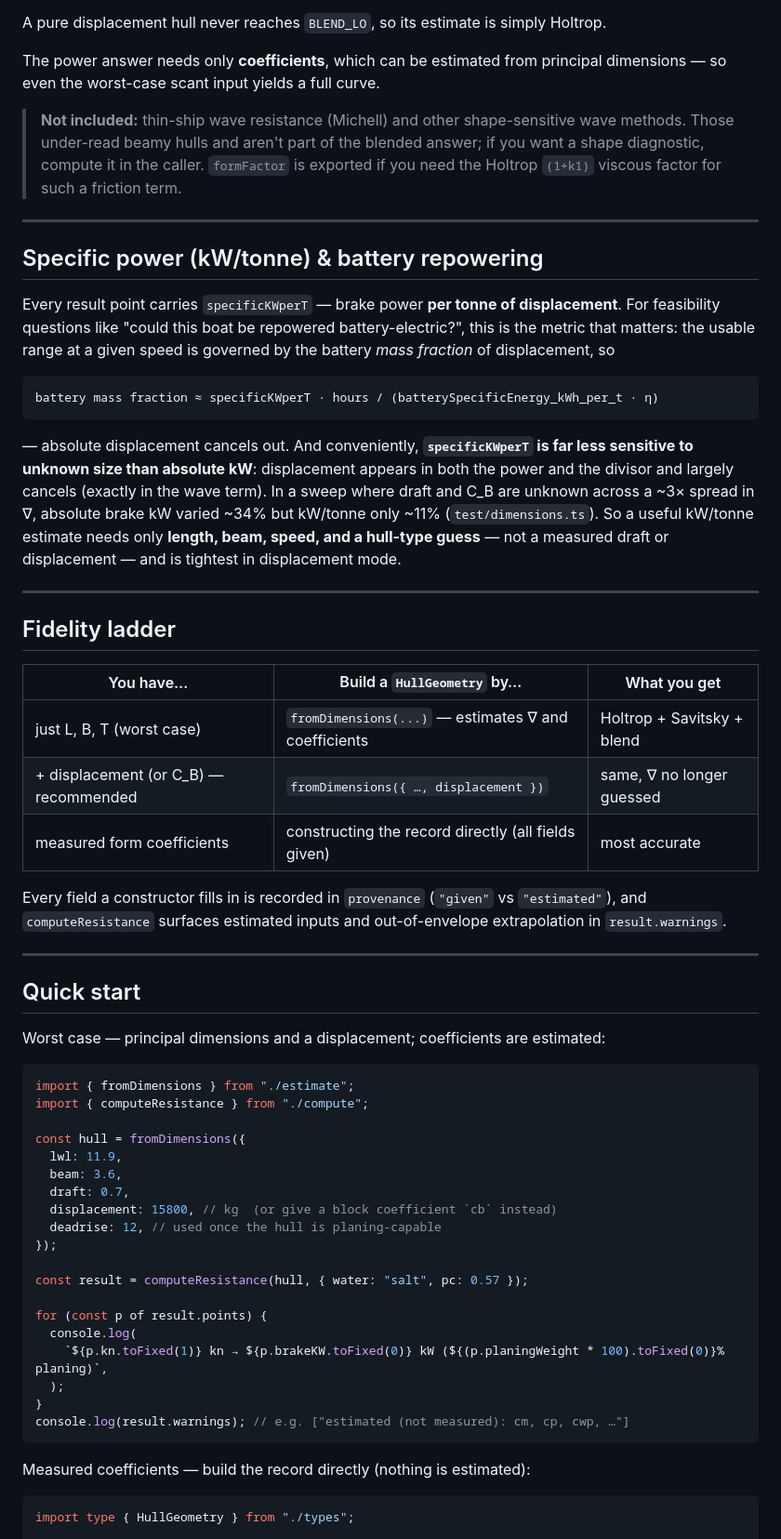
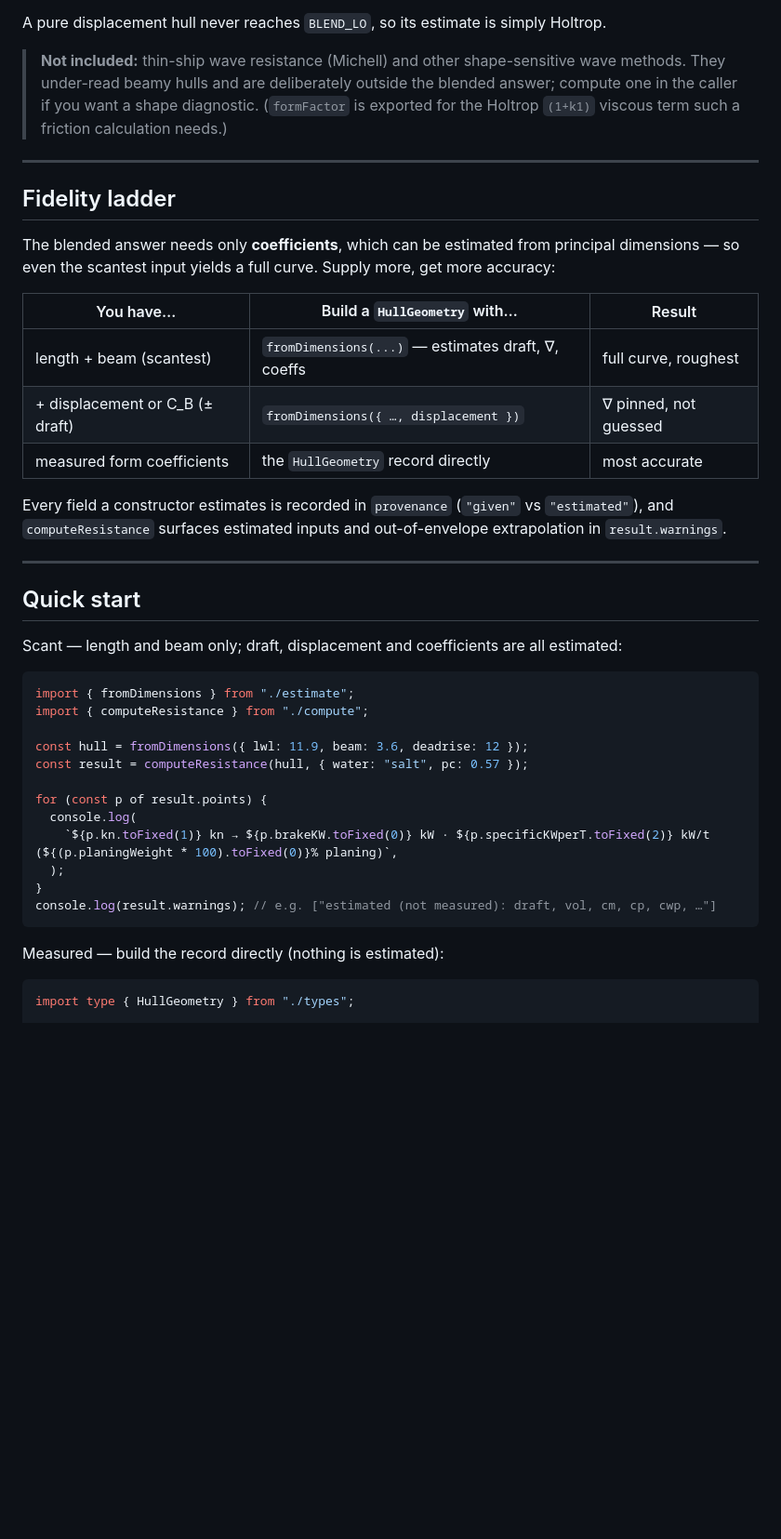
Before and after one commit to risingtideresearch/camber, a Markdown page: src/resistance/README.md, the part around one of its changes. Shown at 93% size. GitHub-like rendering; blank space fills up the shorter version.

````diff
--- a/src/resistance/README.md
+++ b/src/resistance/README.md
@@ -39,75 +39,49 @@ R = (1 − w)·R_holtrop + w·R_savitsky,   w = planingSpeed(Fn_∇) · planingC
 
 A pure displacement hull never reaches `BLEND_LO`, so its estimate is simply Holtrop.
 
-The power answer needs only **coefficients**, which can be estimated from principal dimensions — so even
-the worst-case scant input yields a full curve.
-
-> **Not included:** thin-ship wave resistance (Michell) and other shape-sensitive wave methods. Those
-> under-read beamy hulls and aren't part of the blended answer; if you want a shape diagnostic, compute it
-> in the caller. `formFactor` is exported if you need the Holtrop `(1+k1)` viscous factor for such a
-> friction term.
-
----
-
-## Specific power (kW/tonne) & battery repowering
-
-Every result point carries `specificKWperT` — brake power **per tonne of displacement**. For feasibility
-questions like "could this boat be repowered battery-electric?", this is the metric that matters: the
-usable range at a given speed is governed by the battery _mass fraction_ of displacement, so
-
-```
-battery mass fraction ≈ specificKWperT · hours / (batterySpecificEnergy_kWh_per_t · η)
-```
-
-— absolute displacement cancels out. And conveniently, **`specificKWperT` is far less sensitive to
-unknown size than absolute kW**: displacement appears in both the power and the divisor and largely
-cancels (exactly in the wave term). In a sweep where draft and C_B are unknown across a ~3× spread in ∇,
-absolute brake kW varied ~34% but kW/tonne only ~11% (`test/dimensions.ts`). So a useful kW/tonne estimate
-needs only **length, beam, speed, and a hull-type guess** — not a measured draft or displacement — and is
-tightest in displacement mode.
+> **Not included:** thin-ship wave resistance (Michell) and other shape-sensitive wave methods. They
+> under-read beamy hulls and are deliberately outside the blended answer; compute one in the caller if you
+> want a shape diagnostic. (`formFactor` is exported for the Holtrop `(1+k1)` viscous term such a friction
+> calculation needs.)
 
 ---
 
 ## Fidelity ladder
 
-| You have…                             | Build a `HullGeometry` by…                           | What you get               |
-| ------------------------------------- | ---------------------------------------------------- | -------------------------- |
-| just L, B, T (worst case)             | `fromDimensions(...)` — estimates ∇ and coefficients | Holtrop + Savitsky + blend |
-| + displacement (or C_B) — recommended | `fromDimensions({ …, displacement })`                | same, ∇ no longer guessed  |
-| measured form coefficients            | constructing the record directly (all fields given)  | most accurate              |
+The blended answer needs only **coefficients**, which can be estimated from principal dimensions — so even
+the scantest input yields a full curve. Supply more, get more accuracy:
 
-Every field a constructor fills in is recorded in `provenance` (`"given"` vs `"estimated"`), and
+| You have…                       | Build a `HullGeometry` with…                       | Result                |
+| ------------------------------- | -------------------------------------------------- | --------------------- |
+| length + beam (scantest)        | `fromDimensions(...)` — estimates draft, ∇, coeffs | full curve, roughest  |
+| + displacement or C_B (± draft) | `fromDimensions({ …, displacement })`              | ∇ pinned, not guessed |
+| measured form coefficients      | the `HullGeometry` record directly                 | most accurate         |
+
+Every field a constructor estimates is recorded in `provenance` (`"given"` vs `"estimated"`), and
 `computeResistance` surfaces estimated inputs and out-of-envelope extrapolation in `result.warnings`.
 
 ---
 
 ## Quick start
 
-Worst case — principal dimensions and a displacement; coefficients are estimated:
+Scant — length and beam only; draft, displacement and coefficients are all estimated:
 
 ```ts
 import { fromDimensions } from "./estimate";
 import { computeResistance } from "./compute";
 
-const hull = fromDimensions({
-  lwl: 11.9,
-  beam: 3.6,
-  draft: 0.7,
-  displacement: 15800, // kg  (or give a block coefficient `cb` instead)
-  deadrise: 12, // used once the hull is planing-capable
-});
-
+const hull = fromDimensions({ lwl: 11.9, beam: 3.6, deadrise: 12 });
 const result = computeResistance(hull, { water: "salt", pc: 0.57 });
 
 for (const p of result.points) {
   console.log(
-    `${p.kn.toFixed(1)} kn → ${p.brakeKW.toFixed(0)} kW (${(p.planingWeight * 100).toFixed(0)}% planing)`,
+    `${p.kn.toFixed(1)} kn → ${p.brakeKW.toFixed(0)} kW · ${p.specificKWperT.toFixed(2)} kW/t (${(p.planingWeight * 100).toFixed(0)}% planing)`,
   );
 }
-console.log(result.warnings); // e.g. ["estimated (not measured): cm, cp, cwp, …"]
+console.log(result.warnings); // e.g. ["estimated (not measured): draft, vol, cm, cp, cwp, …"]
 ```
 
-Measured coefficients — build the record directly (nothing is estimated):
+Measured — build the record directly (nothing is estimated):
 
 ```ts
 import type { HullGeometry } from "./types";
````
Also changed, not shown: other parts of src/resistance/README.md (+55 -34 lines).
